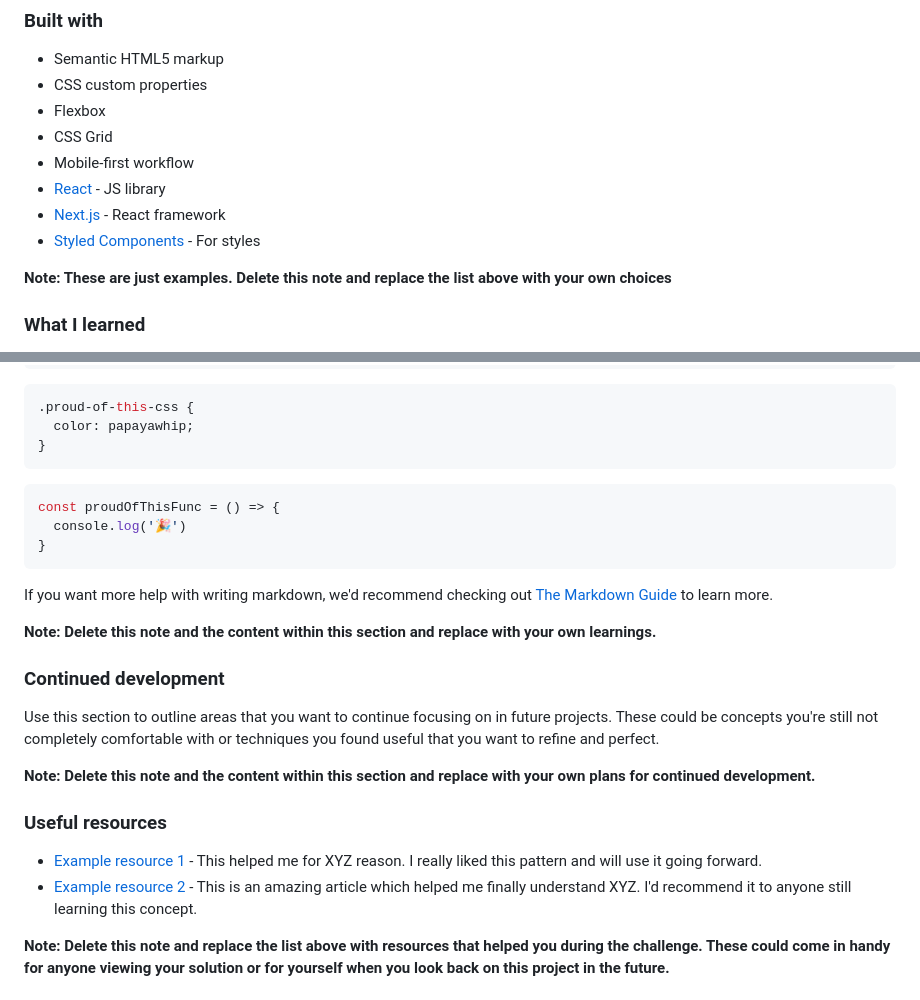
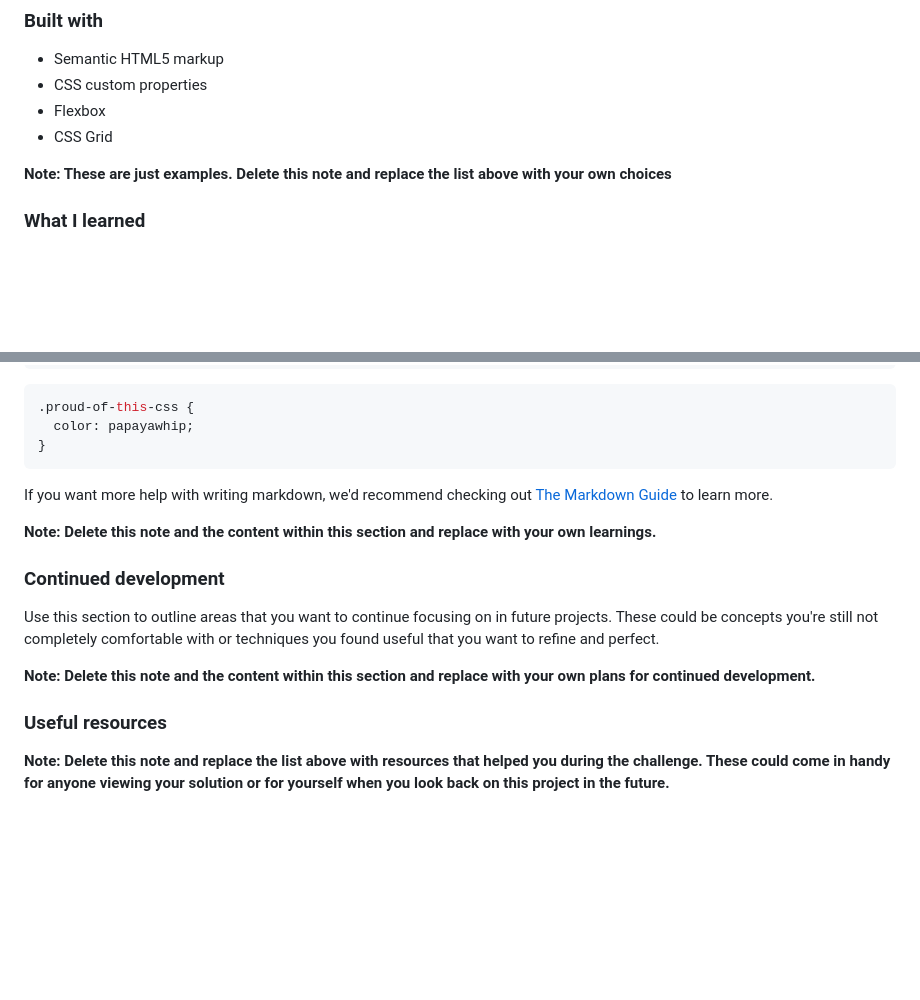
Before and after one commit to arif087763-wq/task1, a Markdown page: README-template.md, 2 parts joined by grey strips. GitHub-like rendering; blank space fills up the shorter version.

````diff
--- a/README-template.md
+++ b/README-template.md
@@ -45,10 +45,6 @@ Then crop/optimize/edit your image however you like, add it to your project, and
 - CSS custom properties
 - Flexbox
 - CSS Grid
-- Mobile-first workflow
-- [React](https://reactjs.org/) - JS library
-- [Next.js](https://nextjs.org/) - React framework
-- [Styled Components](https://styled-components.com/) - For styles
 
 **Note: These are just examples. Delete this note and replace the list above with your own choices**
 
@@ -66,11 +62,7 @@ To see how you can add code snippets, see below:
   color: papayawhip;
 }
 ```
-```js
-const proudOfThisFunc = () => {
-  console.log('🎉')
-}
-```
+
 
 If you want more help with writing markdown, we'd recommend checking out [The Markdown Guide](https://www.markdownguide.org/) to learn more.
 
@@ -84,8 +76,6 @@ Use this section to outline areas that you want to continue focusing on in futur
 
 ### Useful resources
 
-- [Example resource 1](https://www.example.com) - This helped me for XYZ reason. I really liked this pattern and will use it going forward.
-- [Example resource 2](https://www.example.com) - This is an amazing article which helped me finally understand XYZ. I'd recommend it to anyone still learning this concept.
 
 **Note: Delete this note and replace the list above with resources that helped you during the challenge. These could come in handy for anyone viewing your solution or for yourself when you look back on this project in the future.**
 
````
